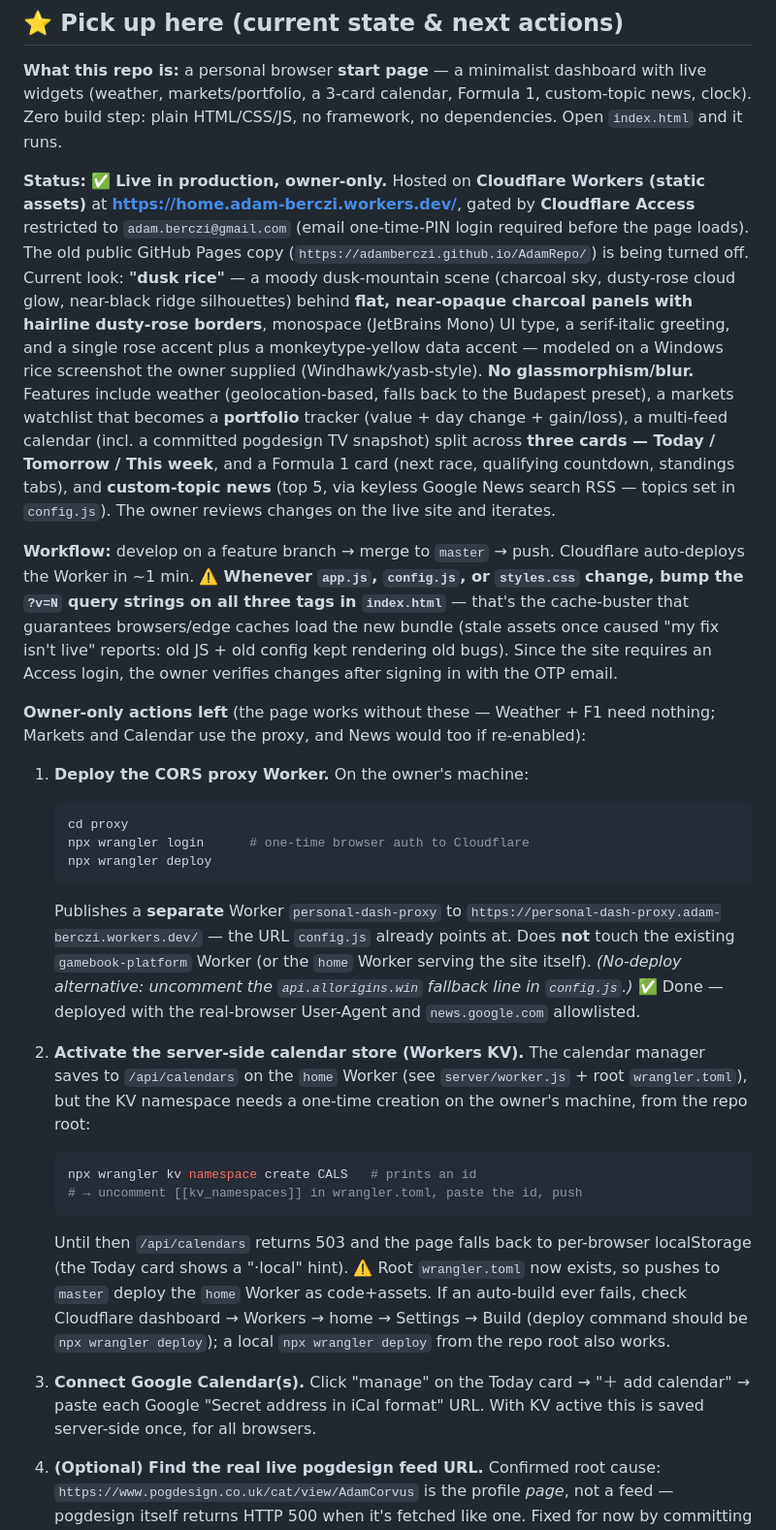
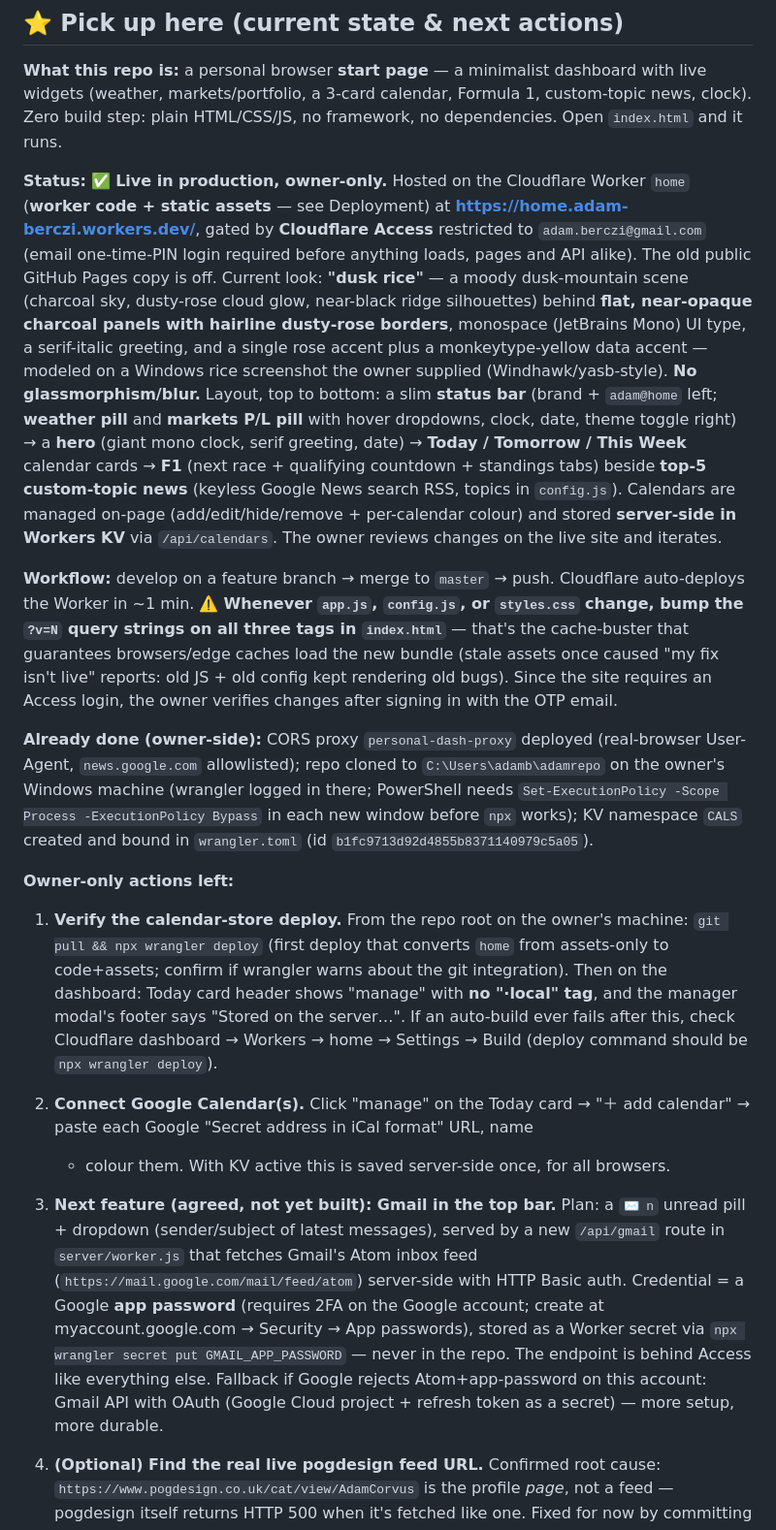
Before and after one commit to AdamBerczi/AdamRepo, a Markdown page: CLAUDE.md, the part around the change. Shown at 97% size. Drawn GitHub-style.

Commit message:
CLAUDE.md: refresh pick-up section — done items, KV state, Gmail plan
Consolidate completed owner actions (proxy deploy, KV namespace
creation/binding, Windows machine setup notes), describe the current
bar-modules + hero + cal-trio + F1/News layout in the status blurb,
and record the agreed next feature: Gmail unread pill via /api/gmail
(Atom feed + app-password Worker secret, OAuth as fallback) so any
session can pick it up.

````diff
--- a/CLAUDE.md
+++ b/CLAUDE.md
@@ -13,25 +13,27 @@ with live widgets (weather, markets/portfolio, a 3-card calendar, Formula 1,
 custom-topic news, clock). Zero build step: plain HTML/CSS/JS, no framework,
 no dependencies. Open `index.html` and it runs.
 
-**Status:** ✅ **Live in production, owner-only.** Hosted on **Cloudflare
-Workers (static assets)** at **https://home.adam-berczi.workers.dev/**, gated
-by **Cloudflare Access** restricted to `adam.berczi@gmail.com` (email
-one-time-PIN login required before the page loads). The old public GitHub
-Pages copy (`https://adamberczi.github.io/AdamRepo/`) is being turned off.
+**Status:** ✅ **Live in production, owner-only.** Hosted on the Cloudflare
+Worker `home` (**worker code + static assets** — see Deployment) at
+**https://home.adam-berczi.workers.dev/**, gated by **Cloudflare Access**
+restricted to `adam.berczi@gmail.com` (email one-time-PIN login required
+before anything loads, pages and API alike). The old public GitHub Pages
+copy is off.
 Current look: **"dusk rice"** — a moody dusk-mountain scene (charcoal sky,
 dusty-rose cloud glow, near-black ridge silhouettes) behind **flat,
 near-opaque charcoal panels with hairline dusty-rose borders**, monospace
 (JetBrains Mono) UI type, a serif-italic greeting, and a single rose accent
 plus a monkeytype-yellow data accent — modeled on a Windows rice screenshot
 the owner supplied (Windhawk/yasb-style). **No glassmorphism/blur.**
-Features include
-weather (geolocation-based, falls back to the Budapest preset), a markets
-watchlist that becomes a **portfolio** tracker (value + day change +
-gain/loss), a multi-feed calendar (incl. a committed pogdesign TV snapshot)
-split across **three cards — Today / Tomorrow / This week**, and a Formula 1 card (next
-race, qualifying countdown, standings tabs), and **custom-topic news** (top 5,
-via keyless Google News search RSS — topics set in `config.js`).
-The owner reviews changes on the live site and iterates.
+Layout, top to bottom: a slim **status bar** (brand + `adam@home` left;
+**weather pill** and **markets P/L pill** with hover dropdowns, clock, date,
+theme toggle right) → a **hero** (giant mono clock, serif greeting, date) →
+**Today / Tomorrow / This Week** calendar cards → **F1** (next race +
+qualifying countdown + standings tabs) beside **top-5 custom-topic news**
+(keyless Google News search RSS, topics in `config.js`). Calendars are
+managed on-page (add/edit/hide/remove + per-calendar colour) and stored
+**server-side in Workers KV** via `/api/calendars`. The owner reviews
+changes on the live site and iterates.
 
 **Workflow:** develop on a feature branch → merge to `master` → push.
 Cloudflare auto-deploys the Worker in ~1 min. ⚠️ **Whenever `app.js`,
@@ -42,43 +44,42 @@ isn't live" reports: old JS + old config kept rendering old bugs). Since the
 site requires an Access login, the owner verifies changes after signing in
 with the OTP email.
 
-**Owner-only actions left** (the page works without these — Weather + F1
-need nothing; Markets and Calendar use the proxy, and News would too if
-re-enabled):
+**Already done (owner-side):** CORS proxy `personal-dash-proxy` deployed
+(real-browser User-Agent, `news.google.com` allowlisted); repo cloned to
+`C:\Users\adamb\adamrepo` on the owner's Windows machine (wrangler logged
+in there; PowerShell needs `Set-ExecutionPolicy -Scope Process
+-ExecutionPolicy Bypass` in each new window before `npx` works); KV
+namespace `CALS` created and bound in `wrangler.toml`
+(id `b1fc9713d92d4855b8371140979c5a05`).
 
-1. **Deploy the CORS proxy Worker.** On the owner's machine:
-   ```bash
-   cd proxy
-   npx wrangler login      # one-time browser auth to Cloudflare
-   npx wrangler deploy
-   ```
-   Publishes a **separate** Worker `personal-dash-proxy` to
-   `https://personal-dash-proxy.adam-berczi.workers.dev/` — the URL `config.js`
-   already points at. Does **not** touch the existing `gamebook-platform`
-   Worker (or the `home` Worker serving the site itself).
-   *(No-deploy alternative: uncomment the `api.allorigins.win` fallback line
-   in `config.js`.)* ✅ Done — deployed with the real-browser User-Agent and
-   `news.google.com` allowlisted.
+**Owner-only actions left:**
 
-2. **Activate the server-side calendar store (Workers KV).** The calendar
-   manager saves to `/api/calendars` on the `home` Worker (see
-   `server/worker.js` + root `wrangler.toml`), but the KV namespace needs a
-   one-time creation on the owner's machine, from the repo root:
-   ```bash
-   npx wrangler kv namespace create CALS   # prints an id
-   # → uncomment [[kv_namespaces]] in wrangler.toml, paste the id, push
-   ```
-   Until then `/api/calendars` returns 503 and the page falls back to
-   per-browser localStorage (the Today card shows a "·local" hint).
-   ⚠️ Root `wrangler.toml` now exists, so pushes to `master` deploy the
-   `home` Worker as code+assets. If an auto-build ever fails, check
+1. **Verify the calendar-store deploy.** From the repo root on the owner's
+   machine: `git pull && npx wrangler deploy` (first deploy that converts
+   `home` from assets-only to code+assets; confirm if wrangler warns about
+   the git integration). Then on the dashboard: Today card header shows
+   "manage" with **no "·local" tag**, and the manager modal's footer says
+   "Stored on the server…". If an auto-build ever fails after this, check
    Cloudflare dashboard → Workers → home → Settings → Build (deploy command
-   should be `npx wrangler deploy`); a local `npx wrangler deploy` from the
-   repo root also works.
+   should be `npx wrangler deploy`).
 
-3. **Connect Google Calendar(s).** Click "manage" on the Today card → "＋ add
-   calendar" → paste each Google "Secret address in iCal format" URL. With
-   KV active this is saved server-side once, for all browsers.
+2. **Connect Google Calendar(s).** Click "manage" on the Today card → "＋ add
+   calendar" → paste each Google "Secret address in iCal format" URL, name
+   + colour them. With KV active this is saved server-side once, for all
+   browsers.
+
+3. **Next feature (agreed, not yet built): Gmail in the top bar.** Plan:
+   a `✉ n` unread pill + dropdown (sender/subject of latest messages),
+   served by a new `/api/gmail` route in `server/worker.js` that fetches
+   Gmail's Atom inbox feed (`https://mail.google.com/mail/feed/atom`)
+   server-side with HTTP Basic auth. Credential = a Google **app password**
+   (requires 2FA on the Google account; create at myaccount.google.com →
+   Security → App passwords), stored as a Worker secret via
+   `npx wrangler secret put GMAIL_APP_PASSWORD` — never in the repo. The
+   endpoint is behind Access like everything else. Fallback if Google
+   rejects Atom+app-password on this account: Gmail API with OAuth
+   (Google Cloud project + refresh token as a secret) — more setup,
+   more durable.
 
 4. **(Optional) Find the real live pogdesign feed URL.** Confirmed root
    cause: `https://www.pogdesign.co.uk/cat/view/AdamCorvus` is the profile
````
